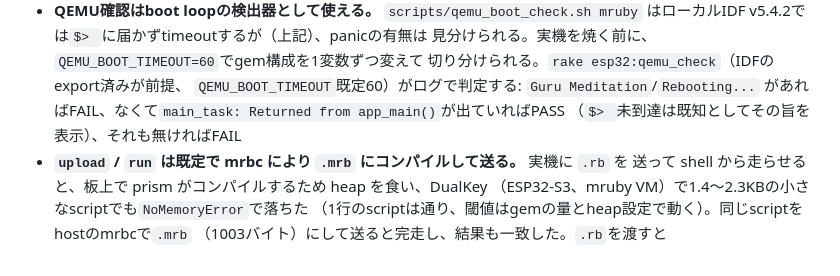
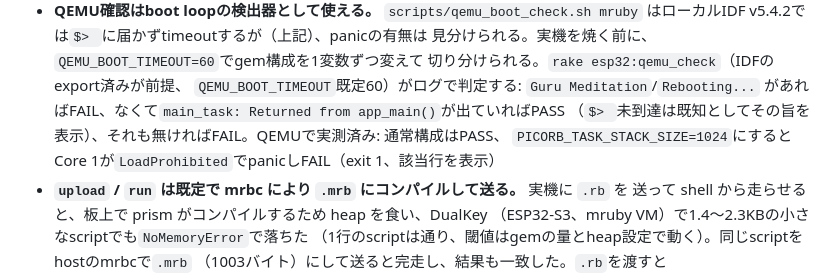
Before and after one commit to bash0C7/R2P2-dev-harness, a Markdown page: docs/spec.md, the part around the change. Rendered like a GitHub page.

```diff
--- a/docs/spec.md
+++ b/docs/spec.md
@@ -545,7 +545,8 @@ pin は firmware の stamp に入り、stamp が変わると `build/host` (`bin/
   切り分けられる。`rake esp32:qemu_check`（IDFのexport済みが前提、
   `QEMU_BOOT_TIMEOUT`既定60）がログで判定する: `Guru Meditation`/`Rebooting...`
   があればFAIL、なくて`main_task: Returned from app_main()`が出ていればPASS
-  （`$> `未到達は既知としてその旨を表示）、それも無ければFAIL
+  （`$> `未到達は既知としてその旨を表示）、それも無ければFAIL。QEMUで実測済み: 通常構成はPASS、
+  `PICORB_TASK_STACK_SIZE=1024`にするとCore 1が`LoadProhibited`でpanicしFAIL（exit 1、該当行を表示）
 - **`upload` / `run` は既定で mrbc により `.mrb` にコンパイルして送る。** 実機に `.rb` を
   送って shell から走らせると、板上で prism がコンパイルするため heap を食い、DualKey
   （ESP32-S3、mruby VM）で1.4〜2.3KBの小さなscriptでも`NoMemoryError`で落ちた
```
Also changed, not shown: README.md (+1 -1 lines).
